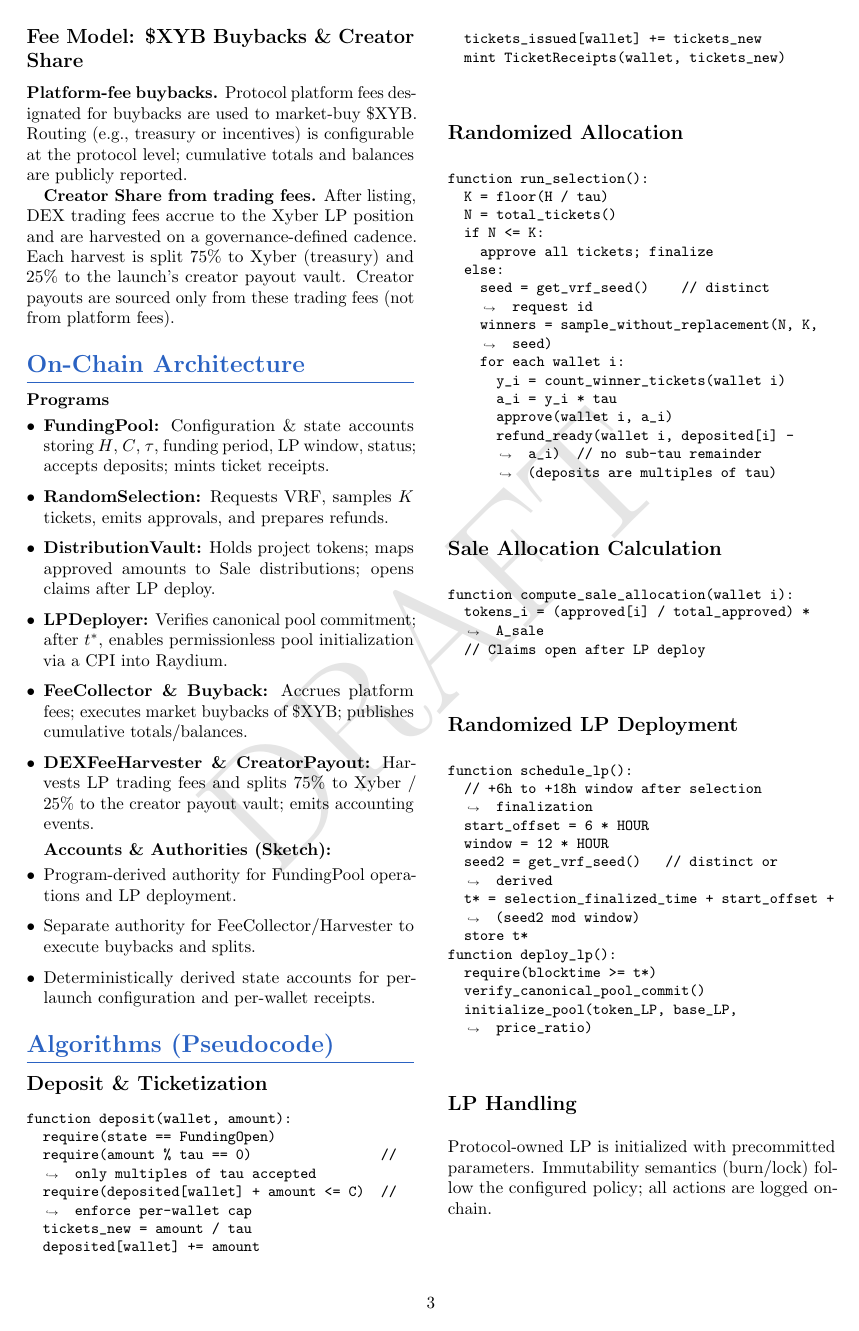
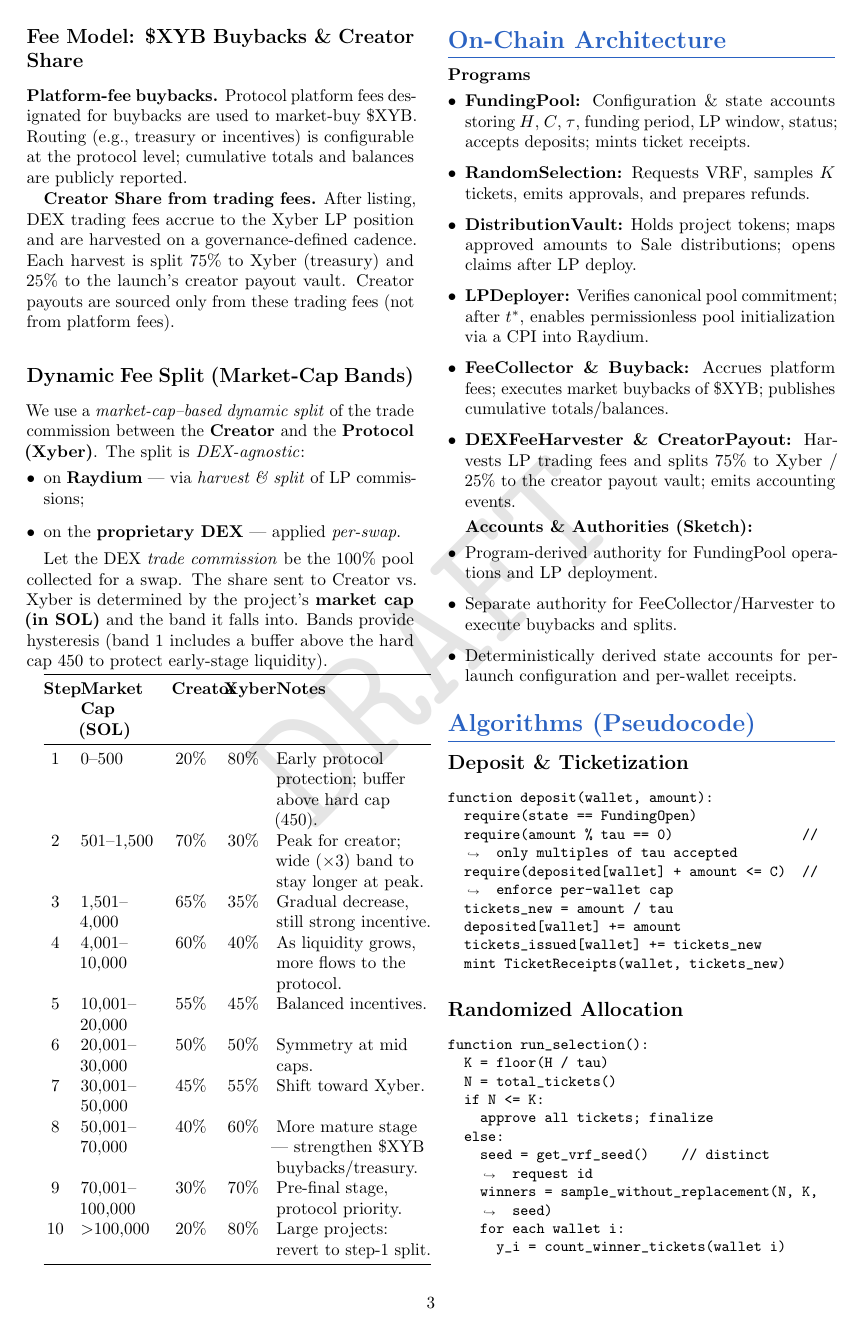
Before and after one commit to Xyber-Labs/0-100-Solana-contracts, a LaTeX document (lightpaper/index.tex): page 3 of 5. Compiled offline with pdfLaTeX.

Commit message:
add Dynamic Fee Split

```diff
--- a/lightpaper/index.tex
+++ b/lightpaper/index.tex
@@ -51,6 +51,7 @@
 % ------------------ Helper Commands ------------------
 \newcolumntype{L}[1]{>{\raggedright\arraybackslash}p{#1}}
 \newcolumntype{M}[1]{>{\raggedright\arraybackslash}m{#1}}
+\newcolumntype{Y}{>{\raggedright\arraybackslash}X}  % ragged-right flexible column for Tabularx
 
 % ------------------ Config Macros (One-Stop Values) ------------------
 % Edit these in one place to change values across the paper
@@ -181,6 +182,33 @@
 \textbf{Platform-fee buybacks.} Protocol platform fees designated for buybacks are used to market-buy \textdollar XYB. Routing (e.g., treasury or incentives) is configurable at the protocol level; cumulative totals and balances are publicly reported.
 
 \textbf{Creator Share from trading fees.} After listing, DEX trading fees accrue to the Xyber LP position and are harvested on a governance-defined cadence. Each harvest is split \DexSplitX\% to Xyber (treasury) and \DexSplitC\% to the launch's creator payout vault. Creator payouts are sourced only from these trading fees (not from platform fees).
+
+\subsection*{Dynamic Fee Split (Market-Cap Bands)}
+We use a \emph{market-cap–based dynamic split} of the trade commission between the \textbf{Creator} and the \textbf{Protocol (Xyber)}. The split is \emph{DEX-agnostic}:
+\begin{itemize}
+  \item on \textbf{Raydium} --- via \emph{harvest \& split} of LP commissions;
+  \item on the \textbf{proprietary DEX} --- applied \emph{per-swap}.
+\end{itemize}
+
+Let the DEX \emph{trade commission} be the 100\% pool collected for a swap. The share sent to Creator vs.\ Xyber is determined by the project's \textbf{market cap (in SOL)} and the band it falls into. Bands provide hysteresis (band~1 includes a buffer above the hard cap 450 to protect early-stage liquidity).
+
+\begin{tabularx}{\linewidth}{@{}>{\centering\arraybackslash}p{0.06\linewidth} >{\raggedright\arraybackslash}p{0.20\linewidth} >{\centering\arraybackslash}p{0.10\linewidth} >{\centering\arraybackslash}p{0.10\linewidth} Y@{}}
+\toprule
+\textbf{Step} & \textbf{Market Cap (SOL)} & \textbf{Creator} & \textbf{Xyber} & \textbf{Notes} \\
+\midrule
+1  & 0--500              & 20\% & 80\% & Early protocol protection; buffer above hard cap (450). \\
+2  & 501--1{,}500        & 70\% & 30\% & Peak for creator; wide ($\times3$) band to stay longer at peak. \\
+3  & 1{,}501--4{,}000    & 65\% & 35\% & Gradual decrease, still strong incentive. \\
+4  & 4{,}001--10{,}000   & 60\% & 40\% & As liquidity grows, more flows to the protocol. \\
+5  & 10{,}001--20{,}000  & 55\% & 45\% & Balanced incentives. \\
+6  & 20{,}001--30{,}000  & 50\% & 50\% & Symmetry at mid caps. \\
+7  & 30{,}001--50{,}000  & 45\% & 55\% & Shift toward Xyber. \\
+8  & 50{,}001--70{,}000  & 40\% & 60\% & More mature stage — strengthen \$XYB buybacks/treasury. \\
+9  & 70{,}001--100{,}000 & 30\% & 70\% & Pre-final stage, protocol priority. \\
+10 & $>$100{,}000       & 20\% & 80\% & Large projects: revert to step-1 split. \\
+\bottomrule
+\end{tabularx}
+
 
 \section*{On-Chain Architecture}
 \textbf{Programs}
```
